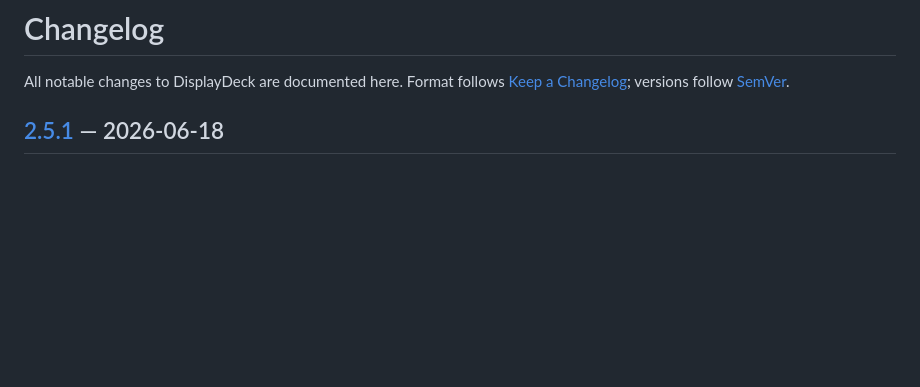
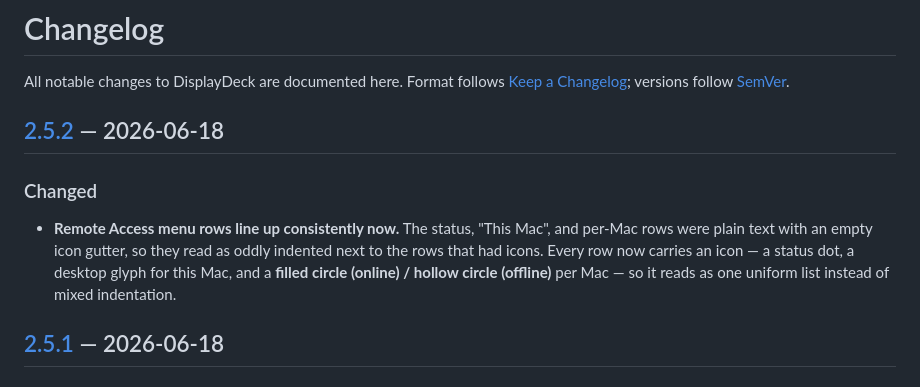
Before and after one commit to oabdrabo/DisplayDeck, a Markdown page: CHANGELOG.md, the part around one of its changes. Drawn GitHub-style; blank space fills up the shorter version.

Commit message:
v2.5.2: uniform Remote Access menu rows (icons in every row, filled/hollow online dot)

```diff
--- a/CHANGELOG.md
+++ b/CHANGELOG.md
@@ -1,6 +1,11 @@
 # Changelog
 
 All notable changes to DisplayDeck are documented here. Format follows [Keep a Changelog](https://keepachangelog.com); versions follow [SemVer](https://semver.org).
+
+## [2.5.2] — 2026-06-18
+
+### Changed
+- **Remote Access menu rows line up consistently now.** The status, "This Mac", and per-Mac rows were plain text with an empty icon gutter, so they read as oddly indented next to the rows that had icons. Every row now carries an icon — a status dot, a desktop glyph for this Mac, and a **filled circle (online) / hollow circle (offline)** per Mac — so it reads as one uniform list instead of mixed indentation.
 
 ## [2.5.1] — 2026-06-18
 
```
Also changed, not shown: other parts of CHANGELOG.md (+1 -0 lines), README.md (+1 -1 lines), assets/screenshots/remote.png, docs/assets/screenshots/remote.png, 3 other files.
